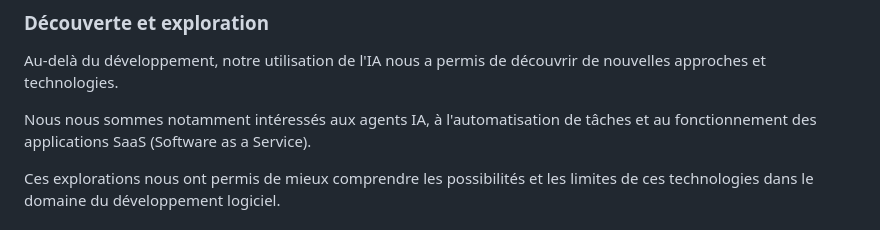
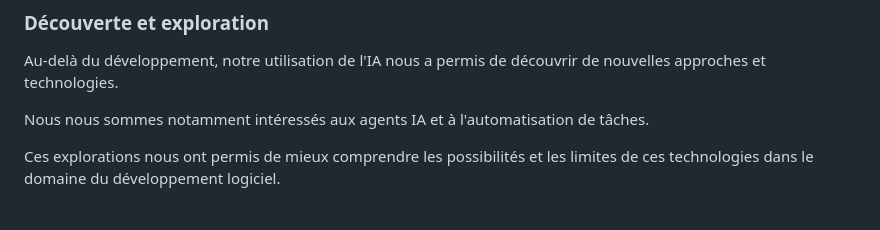
Before and after one commit to Abdallah94212/Job_board, a Markdown page: README.md, the part around the change. Rendered like a GitHub page.

Commit message:
Mise à jour du README

```diff
--- a/README.md
+++ b/README.md
@@ -362,9 +362,8 @@ Au-delà du développement, notre utilisation de l'IA
 nous a permis de découvrir de nouvelles approches
 et technologies.
 
-Nous nous sommes notamment intéressés aux agents IA,
-à l'automatisation de tâches et au fonctionnement
-des applications SaaS (Software as a Service).
+Nous nous sommes notamment intéressés aux agents IA
+et à l'automatisation de tâches.
 
 Ces explorations nous ont permis de mieux comprendre
 les possibilités et les limites de ces technologies
```
